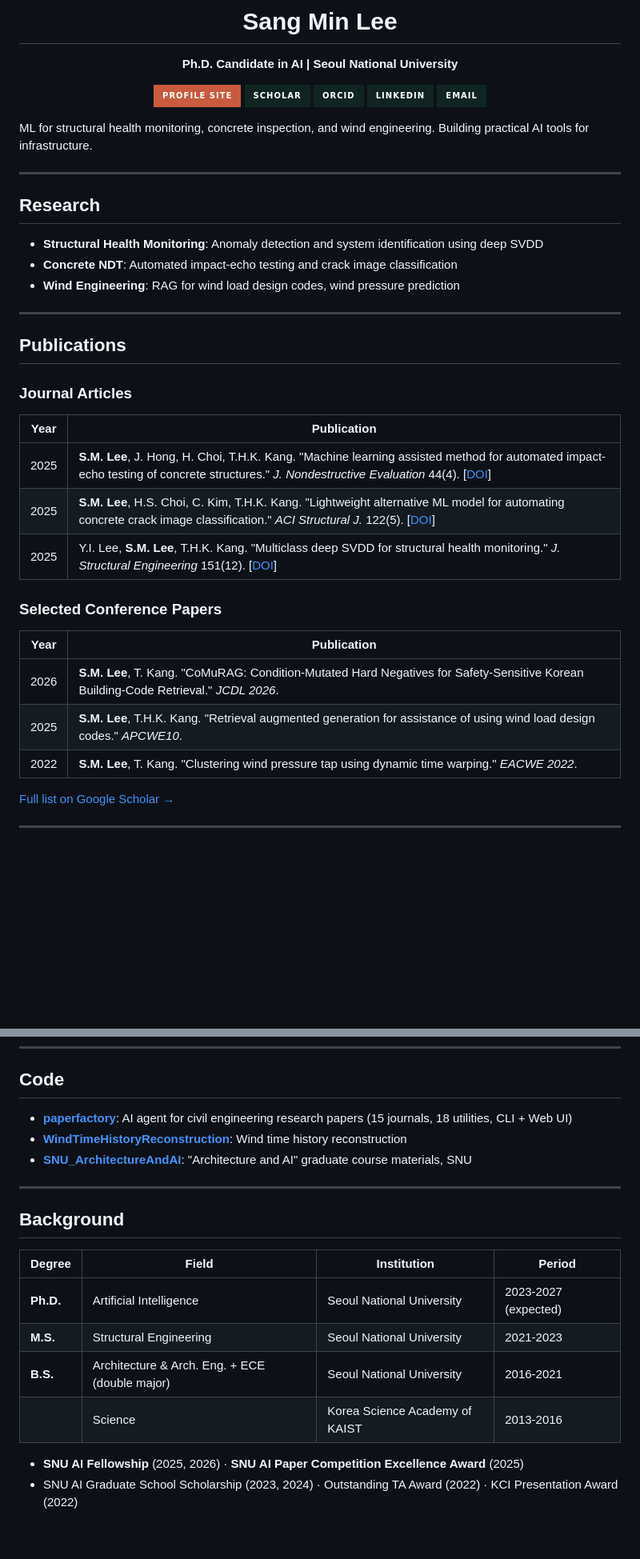
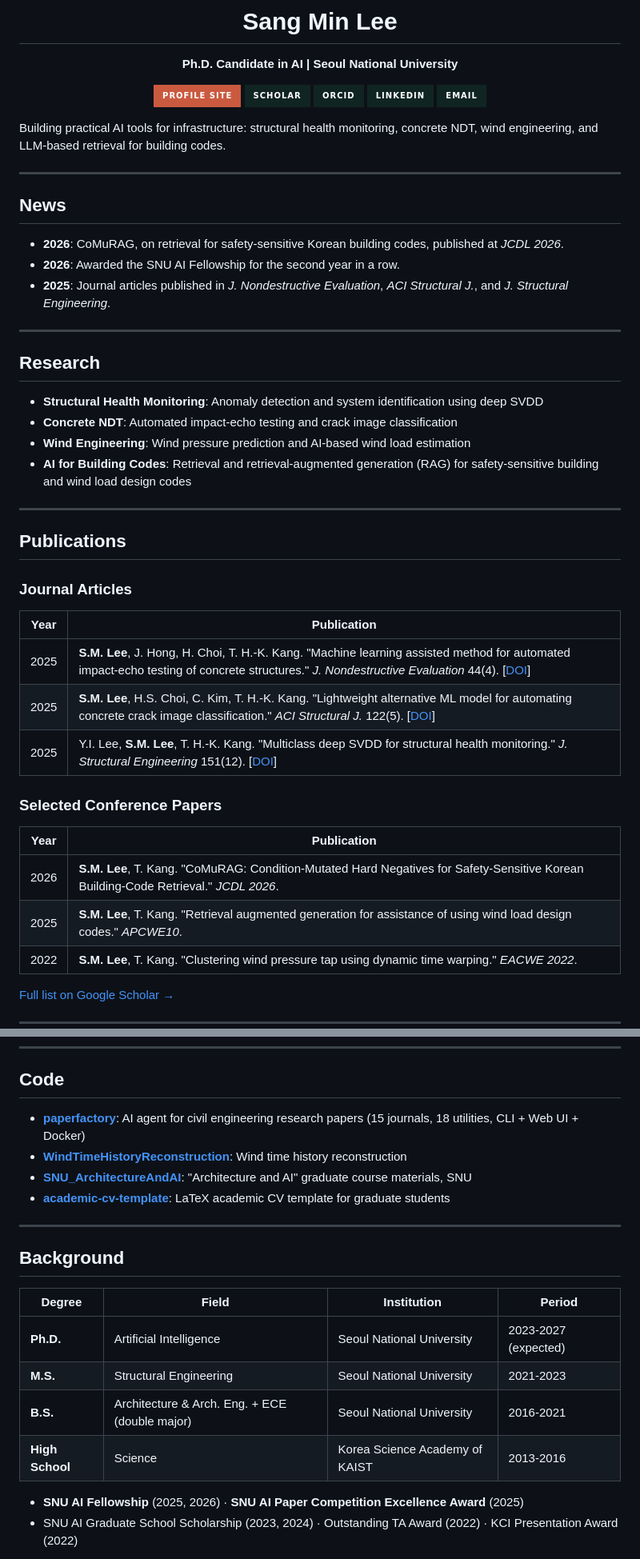
Before and after one commit to concrete-sangminlee/concrete-sangminlee, a Markdown page: README.md, 2 parts joined by grey strips. Shown at 80% size. GitHub-like rendering; badges without logos; blank space fills up the shorter version.

Commit message:
Refresh profile README: news, research areas, author names
- Reword the tagline and add a News section for recent highlights.
- Add an "AI for Building Codes" research area for the RAG and retrieval
  work, and keep Wind Engineering for wind pressure and wind load work.
- Write the advisor as T. H.-K. Kang in journal articles and T. Kang in
  conference proceedings, matching how he publishes in each.
- List academic-cv-template under Code and update the paperfactory blurb.
- Fill the empty Degree cell for the Korea Science Academy row.

Co-Authored-By: Claude Opus 5.5 <noreply@anthropic.com>
Claude-Session: https://claude.ai/code/session_01RHQGHNS8FH1tkj8KdQy9s8

```diff
--- a/README.md
+++ b/README.md
@@ -12,7 +12,15 @@
 
 </div>
 
-ML for structural health monitoring, concrete inspection, and wind engineering. Building practical AI tools for infrastructure.
+Building practical AI tools for infrastructure: structural health monitoring, concrete NDT, wind engineering, and LLM-based retrieval for building codes.
+
+---
+
+## News
+
+- **2026**: CoMuRAG, on retrieval for safety-sensitive Korean building codes, published at *JCDL 2026*.
+- **2026**: Awarded the SNU AI Fellowship for the second year in a row.
+- **2025**: Journal articles published in *J. Nondestructive Evaluation*, *ACI Structural J.*, and *J. Structural Engineering*.
 
 ---
 
@@ -20,7 +28,8 @@ ML for structural health monitoring, concrete inspection, and wind engineering.
 
 - **Structural Health Monitoring**: Anomaly detection and system identification using deep SVDD
 - **Concrete NDT**: Automated impact-echo testing and crack image classification
-- **Wind Engineering**: RAG for wind load design codes, wind pressure prediction
+- **Wind Engineering**: Wind pressure prediction and AI-based wind load estimation
+- **AI for Building Codes**: Retrieval and retrieval-augmented generation (RAG) for safety-sensitive building and wind load design codes
 
 ---
 
@@ -30,16 +39,16 @@ ML for structural health monitoring, concrete inspection, and wind engineering.
 
 | Year | Publication |
 |:----:|-------------|
-| 2025 | **S.M. Lee**, J. Hong, H. Choi, T.H.K. Kang. "Machine learning assisted method for automated impact-echo testing of concrete structures." *J. Nondestructive Evaluation* 44(4). [[DOI](https://doi.org/10.1007/s10921-025-01260-3)] |
-| 2025 | **S.M. Lee**, H.S. Choi, C. Kim, T.H.K. Kang. "Lightweight alternative ML model for automating concrete crack image classification." *ACI Structural J.* 122(5). [[DOI](https://doi.org/10.14359/51746755)] |
-| 2025 | Y.I. Lee, **S.M. Lee**, T.H.K. Kang. "Multiclass deep SVDD for structural health monitoring." *J. Structural Engineering* 151(12). [[DOI](https://doi.org/10.1061/JSENDH.STENG-14823)] |
+| 2025 | **S.M. Lee**, J. Hong, H. Choi, T. H.-K. Kang. "Machine learning assisted method for automated impact-echo testing of concrete structures." *J. Nondestructive Evaluation* 44(4). [[DOI](https://doi.org/10.1007/s10921-025-01260-3)] |
+| 2025 | **S.M. Lee**, H.S. Choi, C. Kim, T. H.-K. Kang. "Lightweight alternative ML model for automating concrete crack image classification." *ACI Structural J.* 122(5). [[DOI](https://doi.org/10.14359/51746755)] |
+| 2025 | Y.I. Lee, **S.M. Lee**, T. H.-K. Kang. "Multiclass deep SVDD for structural health monitoring." *J. Structural Engineering* 151(12). [[DOI](https://doi.org/10.1061/JSENDH.STENG-14823)] |
 
 ### Selected Conference Papers
 
 | Year | Publication |
 |:----:|-------------|
 | 2026 | **S.M. Lee**, T. Kang. "CoMuRAG: Condition-Mutated Hard Negatives for Safety-Sensitive Korean Building-Code Retrieval." *JCDL 2026*. |
-| 2025 | **S.M. Lee**, T.H.K. Kang. "Retrieval augmented generation for assistance of using wind load design codes." *APCWE10*. |
+| 2025 | **S.M. Lee**, T. Kang. "Retrieval augmented generation for assistance of using wind load design codes." *APCWE10*. |
 | 2022 | **S.M. Lee**, T. Kang. "Clustering wind pressure tap using dynamic time warping." *EACWE 2022*. |
 
 [Full list on Google Scholar →](https://scholar.google.com/citations?user=ogvd_LsAAAAJ&hl=en)
@@ -64,9 +73,10 @@ ML for structural health monitoring, concrete inspection, and wind engineering.
 
 ## Code
 
-- [**paperfactory**](https://github.com/concrete-sangminlee/paperfactory): AI agent for civil engineering research papers (15 journals, 18 utilities, CLI + Web UI)
+- [**paperfactory**](https://github.com/concrete-sangminlee/paperfactory): AI agent for civil engineering research papers (15 journals, 18 utilities, CLI + Web UI + Docker)
 - [**WindTimeHistoryReconstruction**](https://github.com/concrete-sangminlee/WindTimeHistoryReconstruction): Wind time history reconstruction
 - [**SNU_ArchitectureAndAI**](https://github.com/concrete-sangminlee/SNU_ArchitectureAndAI): "Architecture and AI" graduate course materials, SNU
+- [**academic-cv-template**](https://github.com/concrete-sangminlee/academic-cv-template): LaTeX academic CV template for graduate students
 
 ---
 
@@ -77,7 +87,7 @@ ML for structural health monitoring, concrete inspection, and wind engineering.
 | **Ph.D.** | Artificial Intelligence | Seoul National University | 2023-2027 (expected) |
 | **M.S.** | Structural Engineering | Seoul National University | 2021-2023 |
 | **B.S.** | Architecture & Arch. Eng. + ECE (double major) | Seoul National University | 2016-2021 |
-| | Science | Korea Science Academy of KAIST | 2013-2016 |
+| **High School** | Science | Korea Science Academy of KAIST | 2013-2016 |
 
 - **SNU AI Fellowship** (2025, 2026) · **SNU AI Paper Competition Excellence Award** (2025)
 - SNU AI Graduate School Scholarship (2023, 2024) · Outstanding TA Award (2022) · KCI Presentation Award (2022)
```
